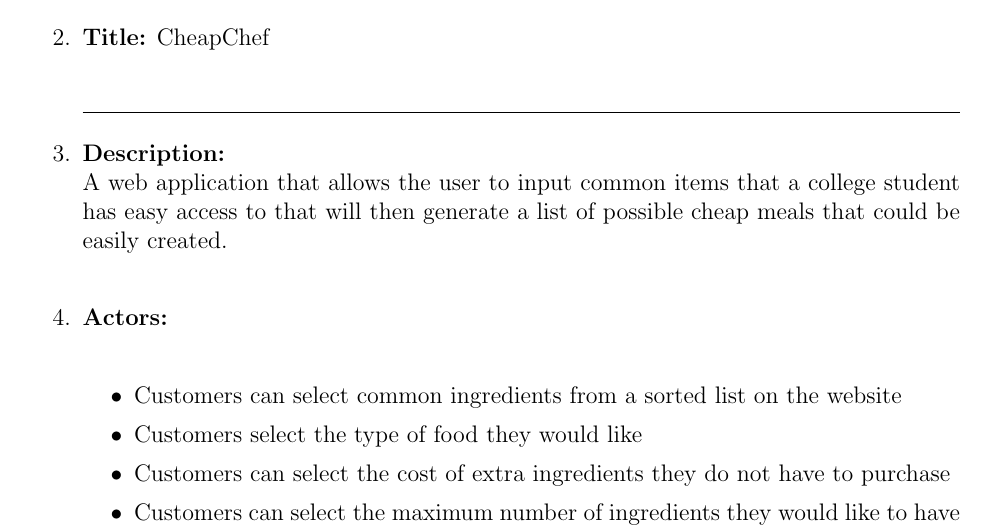
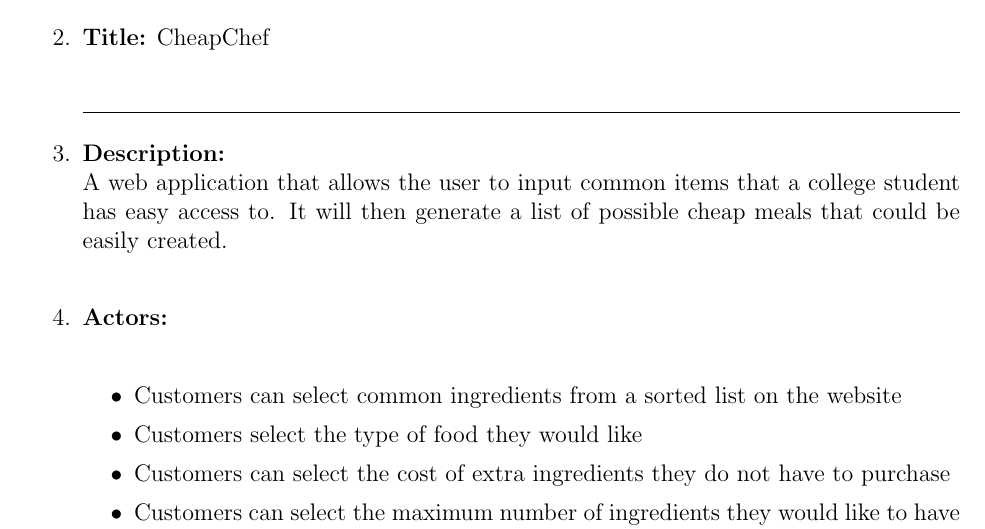
Before and after one commit to EthanJWright/CheapChef, a LaTeX document (22_CheapCheff_Part1.tex): part of page 1 of 2, cut so that both start at the same text. Compiled offline with pdfLaTeX.

Commit message:
Reworked the wording for the description

```diff
--- a/writeup.tex
+++ b/22_CheapCheff_Part1.tex
@@ -34,7 +34,7 @@ CheapChef  \\
 \hrulefill
 \item\textbf{Description: } \\
 A web application that allows the user to input common items that a college student has easy
-access to that will then generate a list of possible cheap meals that could be easily created. \\
+access to. It will then generate a list of possible cheap meals that could be easily created. \\
 \hrulefill
 \item\textbf{Actors: } \\
 \begin{itemize}
```
Also changed, not shown: 22_CheapChef_Part1.pdf (deleted), 22_CheapCheff_Part1.pdf (added).
